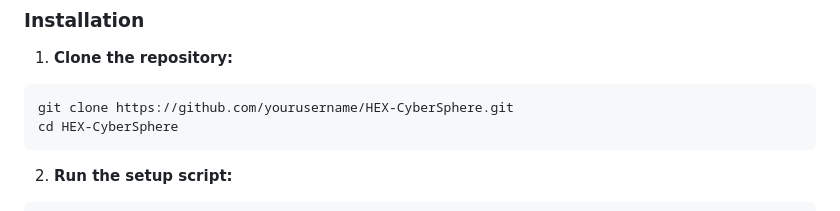
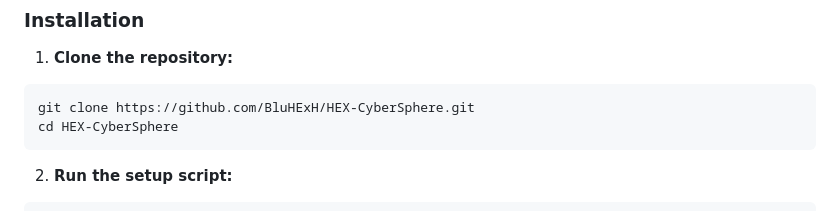
Before and after one commit to BluHExH/HEX-CyberSphere, a Markdown page: README.md, the part around the change. Rendered like a GitHub page.

Commit message:
Update repository URL in README

````diff
--- a/README.md
+++ b/README.md
@@ -114,7 +114,7 @@ HEX-CyberSphere/
 
 1. **Clone the repository:**
 ```bash
-git clone https://github.com/yourusername/HEX-CyberSphere.git
+git clone https://github.com/BluHExH/HEX-CyberSphere.git
 cd HEX-CyberSphere
 ```
 
````
